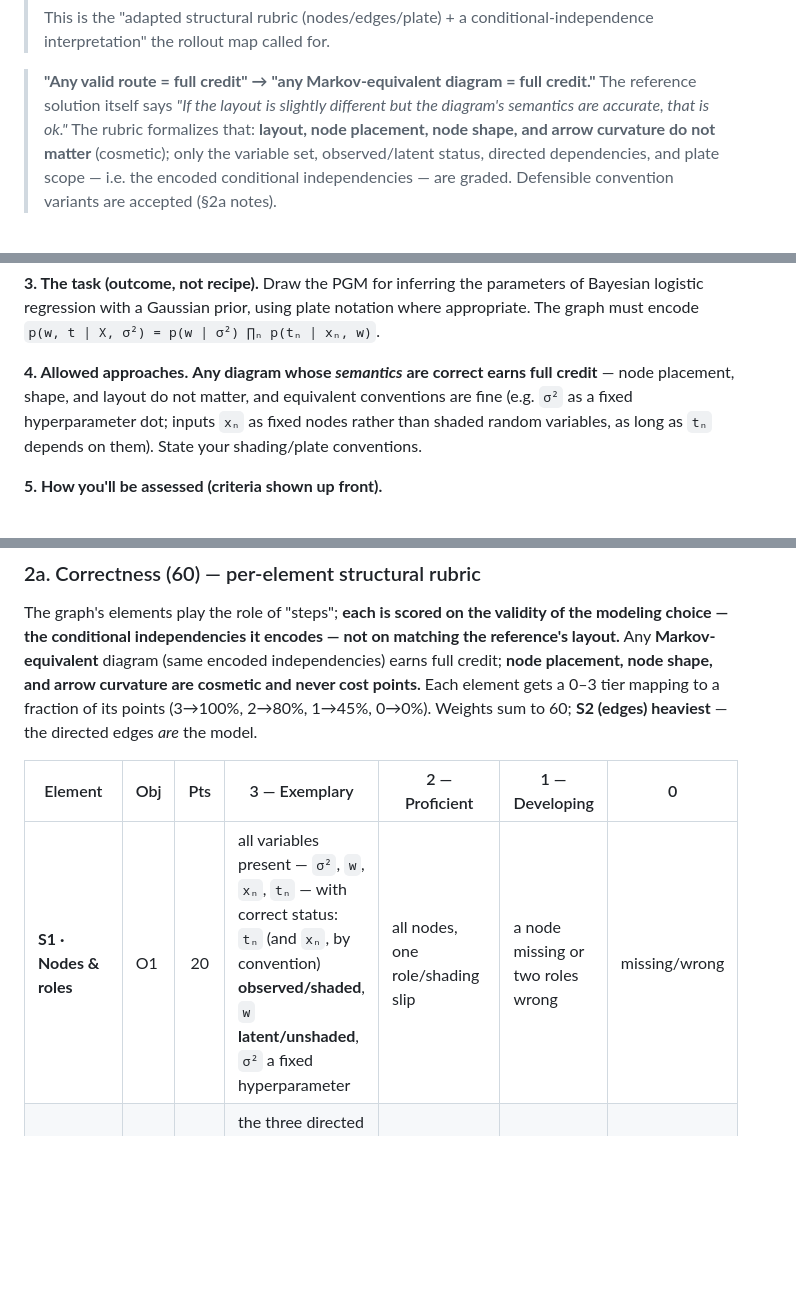
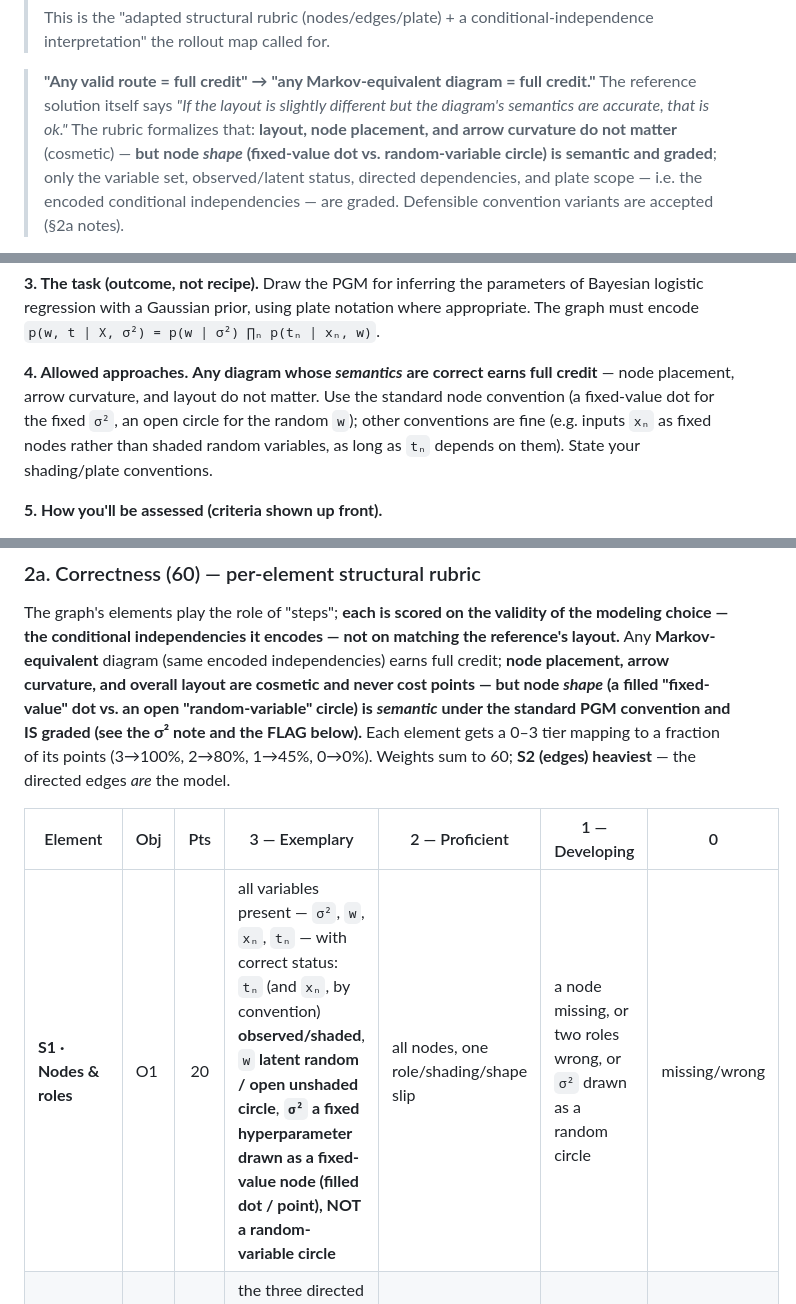
Before and after one commit to Gchism94/info521-homeworks-2026, a Markdown page: assignments/hw13/OVERHAUL.md, 3 parts joined by grey strips. Drawn GitHub-style; blank space fills up the shorter version.

```diff
--- a/assignments/hw13/OVERHAUL.md
+++ b/assignments/hw13/OVERHAUL.md
@@ -28,8 +28,9 @@ hw13 files are modified; the diffs below are proposed, not applied.**
 
 > **"Any valid route = full credit" → "any Markov-equivalent diagram = full credit."** The
 > reference solution itself says *"If the layout is slightly different but the diagram's semantics
-> are accurate, that is ok."* The rubric formalizes that: **layout, node placement, node shape, and
-> arrow curvature do not matter** (cosmetic); only the variable set, observed/latent status,
+> are accurate, that is ok."* The rubric formalizes that: **layout, node placement, and
+> arrow curvature do not matter** (cosmetic) — **but node *shape* (fixed-value dot vs.
+> random-variable circle) is semantic and graded**; only the variable set, observed/latent status,
 > directed dependencies, and plate scope — i.e. the encoded conditional independencies — are graded.
 > Defensible convention variants are accepted (§2a notes).
 
@@ -70,8 +71,9 @@ logistic regression with a Gaussian prior, using plate notation where appropriat
 encode `p(w, t | X, σ²) = p(w | σ²) ∏ₙ p(tₙ | xₙ, w)`.
 
 **4. Allowed approaches.** **Any diagram whose *semantics* are correct earns full credit** — node
-placement, shape, and layout do not matter, and equivalent conventions are fine (e.g. `σ²` as a
-fixed hyperparameter dot; inputs `xₙ` as fixed nodes rather than shaded random variables, as long
+placement, arrow curvature, and layout do not matter. Use the standard node convention (a
+fixed-value dot for the fixed `σ²`, an open circle for the random `w`); other conventions are fine
+(e.g. inputs `xₙ` as fixed nodes rather than shaded random variables, as long
 as `tₙ` depends on them). State your shading/plate conventions.
 
 **5. How you'll be assessed (criteria shown up front).**
@@ -105,13 +107,15 @@ contract is that the reference solution stays inside the `#answer(…, v(…))`
 The graph's elements play the role of "steps"; **each is scored on the validity of the modeling
 choice — the conditional independencies it encodes — not on matching the reference's layout.** Any
 **Markov-equivalent** diagram (same encoded independencies) earns full credit; **node placement,
-node shape, and arrow curvature are cosmetic and never cost points.** Each element gets a 0–3 tier
+arrow curvature, and overall layout are cosmetic and never cost points — but node *shape* (a
+filled "fixed-value" dot vs. an open "random-variable" circle) is *semantic* under the standard PGM
+convention and IS graded (see the σ² note and the FLAG below).** Each element gets a 0–3 tier
 mapping to a fraction of its points (3→100%, 2→80%, 1→45%, 0→0%). Weights sum to 60; **S2 (edges)
 heaviest** — the directed edges *are* the model.
 
 | Element | Obj | Pts | 3 — Exemplary | 2 — Proficient | 1 — Developing | 0 |
 |---------|-----|:---:|---------------|----------------|----------------|---|
-| **S1 · Nodes & roles** | O1 | 20 | all variables present — `σ²`, `w`, `xₙ`, `tₙ` — with correct status: `tₙ` (and `xₙ`, by convention) **observed/shaded**, `w` **latent/unshaded**, `σ²` a fixed hyperparameter | all nodes, one role/shading slip | a node missing or two roles wrong | missing/wrong |
+| **S1 · Nodes & roles** | O1 | 20 | all variables present — `σ²`, `w`, `xₙ`, `tₙ` — with correct status: `tₙ` (and `xₙ`, by convention) **observed/shaded**, `w` **latent random / open unshaded circle**, **`σ²` a fixed hyperparameter drawn as a fixed-value node (filled dot / point), NOT a random-variable circle** | all nodes, one role/shading/shape slip | a node missing, or two roles wrong, or `σ²` drawn as a random circle | missing/wrong |
 | **S2 · Edges & directions** | O2 | 24 | the three directed edges correct — `σ²→w`, `w→tₙ`, `xₙ→tₙ` — and **no spurious edges** (no direct `σ²→tₙ`, no `w→xₙ`, none among the `tₙ`) | edges right, one direction loose or one extra/missing edge | only the `w→tₙ` likelihood edge | missing/wrong |
 | **S3 · Plate scope** | O3 | 16 | a plate over `n=1..N` encloses **exactly** the per-point nodes (`tₙ`, and `xₙ` if drawn as random) and **excludes** the shared `w`, `σ²`; labeled `N` | plate present, label or one boundary slightly off | plate drawn but scope wrong (encloses `w`) | missing |
 
```
Also changed, not shown: other parts of assignments/hw13/OVERHAUL.md (+51 -25 lines).
